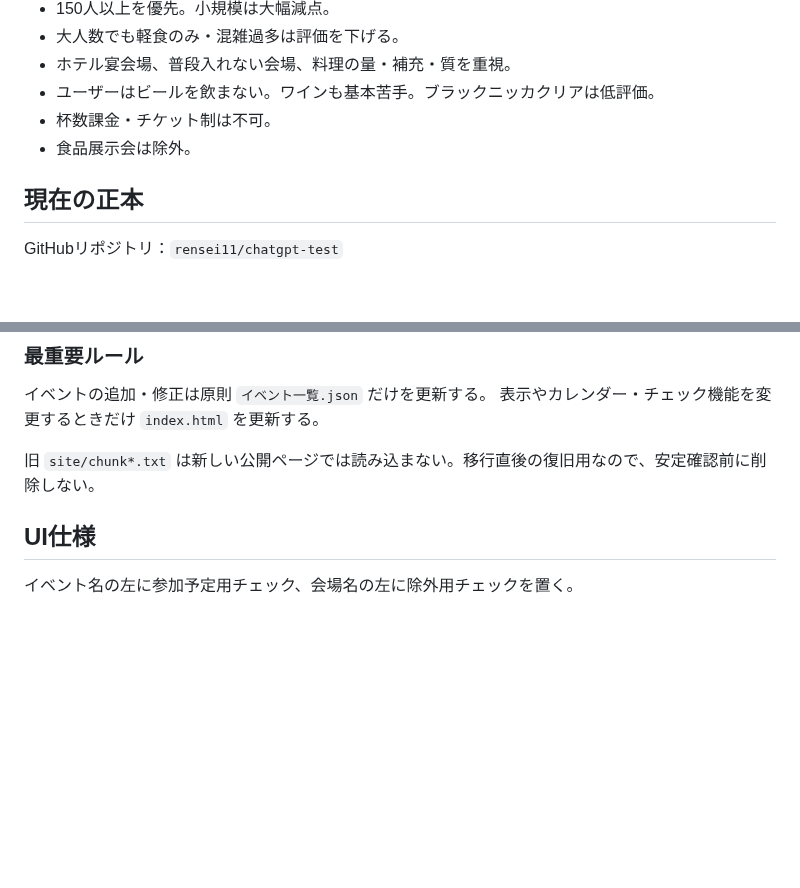
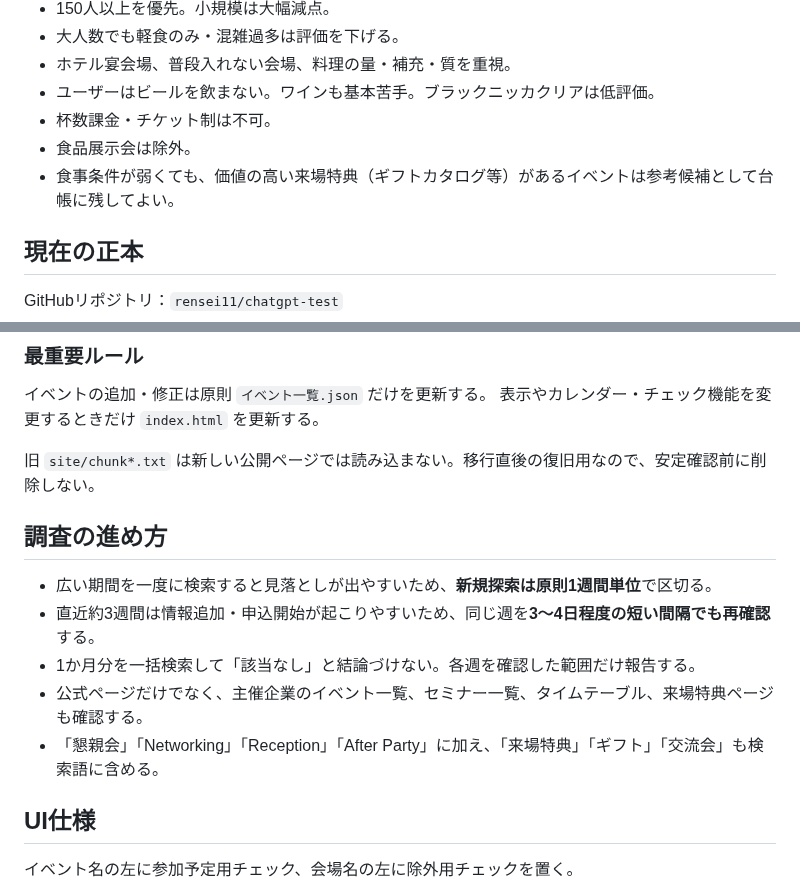
Before and after one commit to rensei11/01-event, a Markdown page: 引き継ぎ.md, 2 parts joined by grey strips. GitHub-like rendering; blank space fills up the shorter version.

Commit message:
短い期間単位での調査ルールを追加

```diff
--- a/引き継ぎ.md
+++ b/引き継ぎ.md
@@ -12,6 +12,7 @@
 - ユーザーはビールを飲まない。ワインも基本苦手。ブラックニッカクリアは低評価。
 - 杯数課金・チケット制は不可。
 - 食品展示会は除外。
+- 食事条件が弱くても、価値の高い来場特典（ギフトカタログ等）があるイベントは参考候補として台帳に残してよい。
 
 ## 現在の正本
 GitHubリポジトリ：`rensei11/chatgpt-test`
@@ -33,6 +34,13 @@ GitHubリポジトリ：`rensei11/chatgpt-test`
 表示やカレンダー・チェック機能を変更するときだけ `index.html` を更新する。
 
 旧 `site/chunk*.txt` は新しい公開ページでは読み込まない。移行直後の復旧用なので、安定確認前に削除しない。
+
+## 調査の進め方
+- 広い期間を一度に検索すると見落としが出やすいため、**新規探索は原則1週間単位**で区切る。
+- 直近約3週間は情報追加・申込開始が起こりやすいため、同じ週を**3～4日程度の短い間隔でも再確認**する。
+- 1か月分を一括検索して「該当なし」と結論づけない。各週を確認した範囲だけ報告する。
+- 公式ページだけでなく、主催企業のイベント一覧、セミナー一覧、タイムテーブル、来場特典ページも確認する。
+- 「懇親会」「Networking」「Reception」「After Party」に加え、「来場特典」「ギフト」「交流会」も検索語に含める。
 
 ## UI仕様
 イベント名の左に参加予定用チェック、会場名の左に除外用チェックを置く。
```
